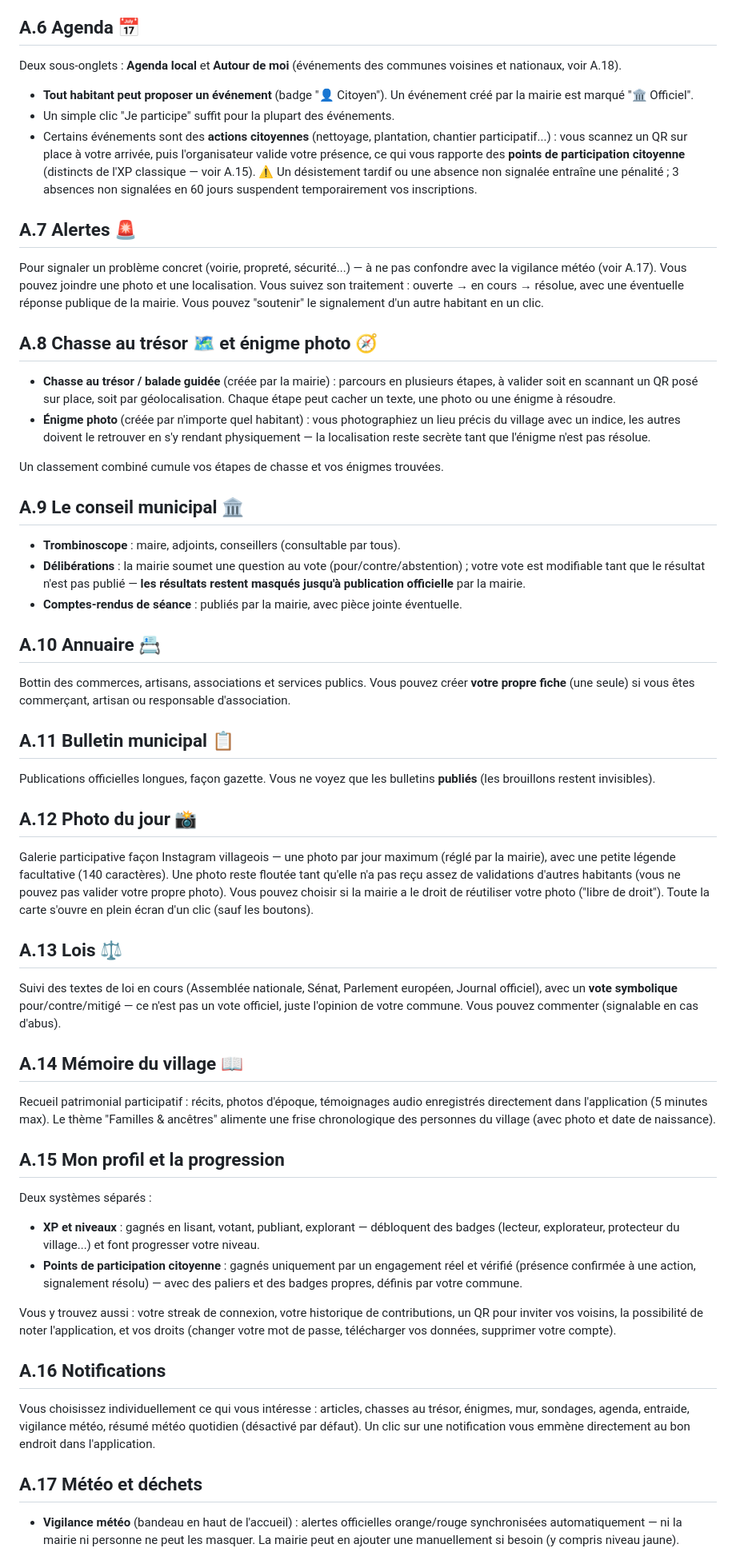
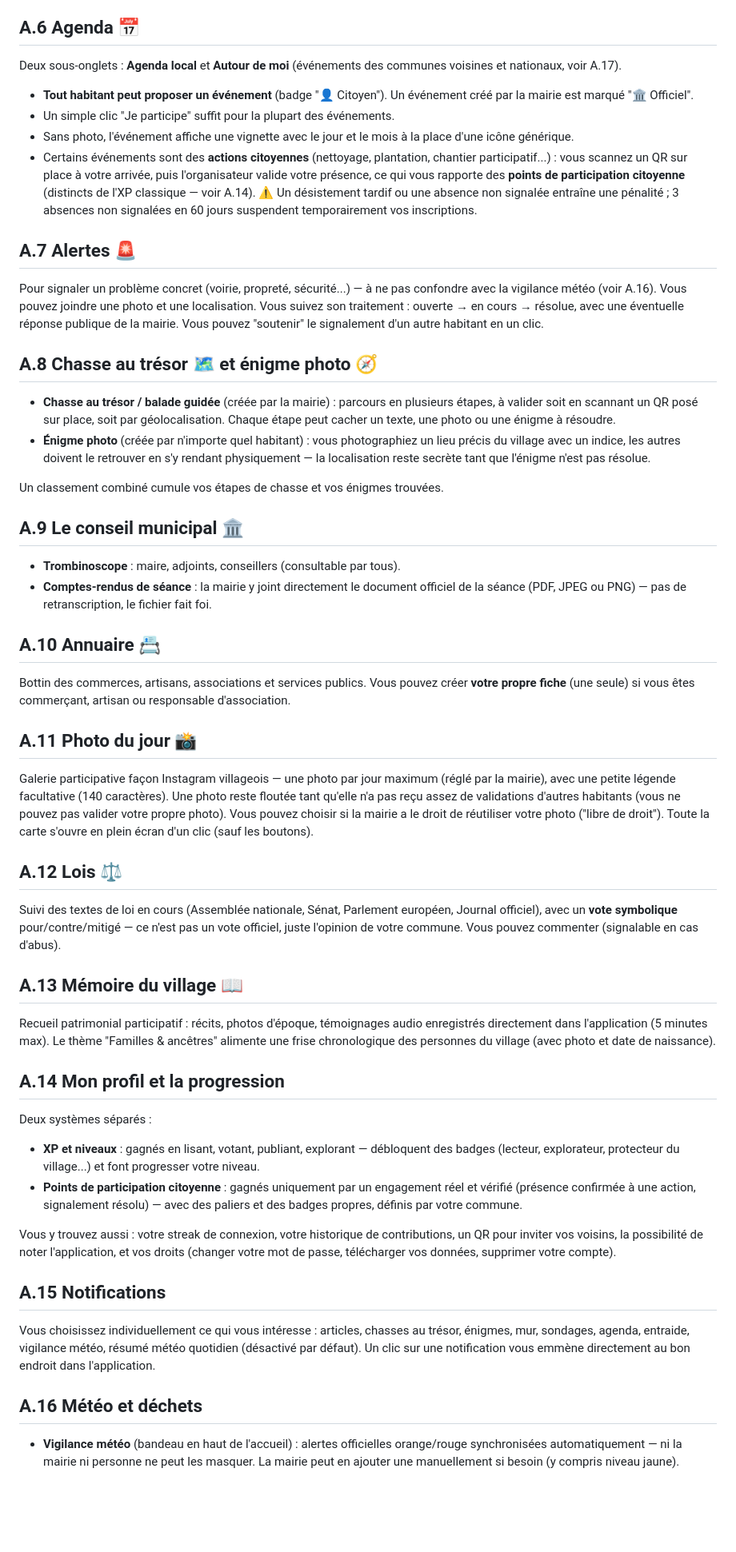
Before and after one commit to juicyagencyformation-collab/agora, a Markdown page: docs/guide-communes.md, the part around one of its changes. Shown at 80% size. Drawn GitHub-style; blank space fills up the shorter version.

```diff
--- a/docs/guide-communes.md
+++ b/docs/guide-communes.md
@@ -45,15 +45,16 @@ Petites annonces d'entraide entre voisins : offre ou demande, 8 catégories (bri
 
 ## A.6 Agenda 📅
 
-Deux sous-onglets : **Agenda local** et **Autour de moi** (événements des communes voisines et nationaux, voir A.18).
+Deux sous-onglets : **Agenda local** et **Autour de moi** (événements des communes voisines et nationaux, voir A.17).
 
 - **Tout habitant peut proposer un événement** (badge "👤 Citoyen"). Un événement créé par la mairie est marqué "🏛️ Officiel".
 - Un simple clic "Je participe" suffit pour la plupart des événements.
-- Certains événements sont des **actions citoyennes** (nettoyage, plantation, chantier participatif...) : vous scannez un QR sur place à votre arrivée, puis l'organisateur valide votre présence, ce qui vous rapporte des **points de participation citoyenne** (distincts de l'XP classique — voir A.15). ⚠️ Un désistement tardif ou une absence non signalée entraîne une pénalité ; 3 absences non signalées en 60 jours suspendent temporairement vos inscriptions.
+- Sans photo, l'événement affiche une vignette avec le jour et le mois à la place d'une icône générique.
+- Certains événements sont des **actions citoyennes** (nettoyage, plantation, chantier participatif...) : vous scannez un QR sur place à votre arrivée, puis l'organisateur valide votre présence, ce qui vous rapporte des **points de participation citoyenne** (distincts de l'XP classique — voir A.14). ⚠️ Un désistement tardif ou une absence non signalée entraîne une pénalité ; 3 absences non signalées en 60 jours suspendent temporairement vos inscriptions.
 
 ## A.7 Alertes 🚨
 
-Pour signaler un problème concret (voirie, propreté, sécurité...) — à ne pas confondre avec la vigilance météo (voir A.17). Vous pouvez joindre une photo et une localisation. Vous suivez son traitement : ouverte → en cours → résolue, avec une éventuelle réponse publique de la mairie. Vous pouvez "soutenir" le signalement d'un autre habitant en un clic.
+Pour signaler un problème concret (voirie, propreté, sécurité...) — à ne pas confondre avec la vigilance météo (voir A.16). Vous pouvez joindre une photo et une localisation. Vous suivez son traitement : ouverte → en cours → résolue, avec une éventuelle réponse publique de la mairie. Vous pouvez "soutenir" le signalement d'un autre habitant en un clic.
 
 ## A.8 Chasse au trésor 🗺️ et énigme photo 🧭
 
@@ -65,30 +66,25 @@ Un classement combiné cumule vos étapes de chasse et vos énigmes trouvées.
 ## A.9 Le conseil municipal 🏛️
 
 - **Trombinoscope** : maire, adjoints, conseillers (consultable par tous).
-- **Délibérations** : la mairie soumet une question au vote (pour/contre/abstention) ; votre vote est modifiable tant que le résultat n'est pas publié — **les résultats restent masqués jusqu'à publication officielle** par la mairie.
-- **Comptes-rendus de séance** : publiés par la mairie, avec pièce jointe éventuelle.
+- **Comptes-rendus de séance** : la mairie y joint directement le document officiel de la séance (PDF, JPEG ou PNG) — pas de retranscription, le fichier fait foi.
 
 ## A.10 Annuaire 📇
 
 Bottin des commerces, artisans, associations et services publics. Vous pouvez créer **votre propre fiche** (une seule) si vous êtes commerçant, artisan ou responsable d'association.
 
-## A.11 Bulletin municipal 📋
-
-Publications officielles longues, façon gazette. Vous ne voyez que les bulletins **publiés** (les brouillons restent invisibles).
-
-## A.12 Photo du jour 📸
+## A.11 Photo du jour 📸
 
 Galerie participative façon Instagram villageois — une photo par jour maximum (réglé par la mairie), avec une petite légende facultative (140 caractères). Une photo reste floutée tant qu'elle n'a pas reçu assez de validations d'autres habitants (vous ne pouvez pas valider votre propre photo). Vous pouvez choisir si la mairie a le droit de réutiliser votre photo ("libre de droit"). Toute la carte s'ouvre en plein écran d'un clic (sauf les boutons).
 
-## A.13 Lois ⚖️
+## A.12 Lois ⚖️
 
 Suivi des textes de loi en cours (Assemblée nationale, Sénat, Parlement européen, Journal officiel), avec un **vote symbolique** pour/contre/mitigé — ce n'est pas un vote officiel, juste l'opinion de votre commune. Vous pouvez commenter (signalable en cas d'abus).
 
-## A.14 Mémoire du village 📖
+## A.13 Mémoire du village 📖
 
 Recueil patrimonial participatif : récits, photos d'époque, témoignages audio enregistrés directement dans l'application (5 minutes max). Le thème "Familles & ancêtres" alimente une frise chronologique des personnes du village (avec photo et date de naissance).
 
-## A.15 Mon profil et la progression
+## A.14 Mon profil et la progression
 
 Deux systèmes séparés :
 - **XP et niveaux** : gagnés en lisant, votant, publiant, explorant — débloquent des badges (lecteur, explorateur, protecteur du village...) et font progresser votre niveau.
@@ -96,10 +92,10 @@ Deux systèmes séparés :
 
 Vous y trouvez aussi : votre streak de connexion, votre historique de contributions, un QR pour inviter vos voisins, la possibilité de noter l'application, et vos droits (changer votre mot de passe, télécharger vos données, supprimer votre compte).
 
-## A.16 Notifications
+## A.15 Notifications
 
 Vous choisissez individuellement ce qui vous intéresse : articles, chasses au trésor, énigmes, mur, sondages, agenda, entraide, vigilance météo, résumé météo quotidien (désactivé par défaut). Un clic sur une notification vous emmène directement au bon endroit dans l'application.
 
-## A.17 Météo et déchets
+## A.16 Météo et déchets
 
 - **Vigilance météo** (bandeau en haut de l'accueil) : alertes officielles orange/rouge synchronisées automatiquement — ni la mairie ni personne ne peut les masquer. La mairie peut en ajouter une manuellement si besoin (y compris niveau jaune).
```
Also changed, not shown: other parts of docs/guide-communes.md (+12 -14 lines).
